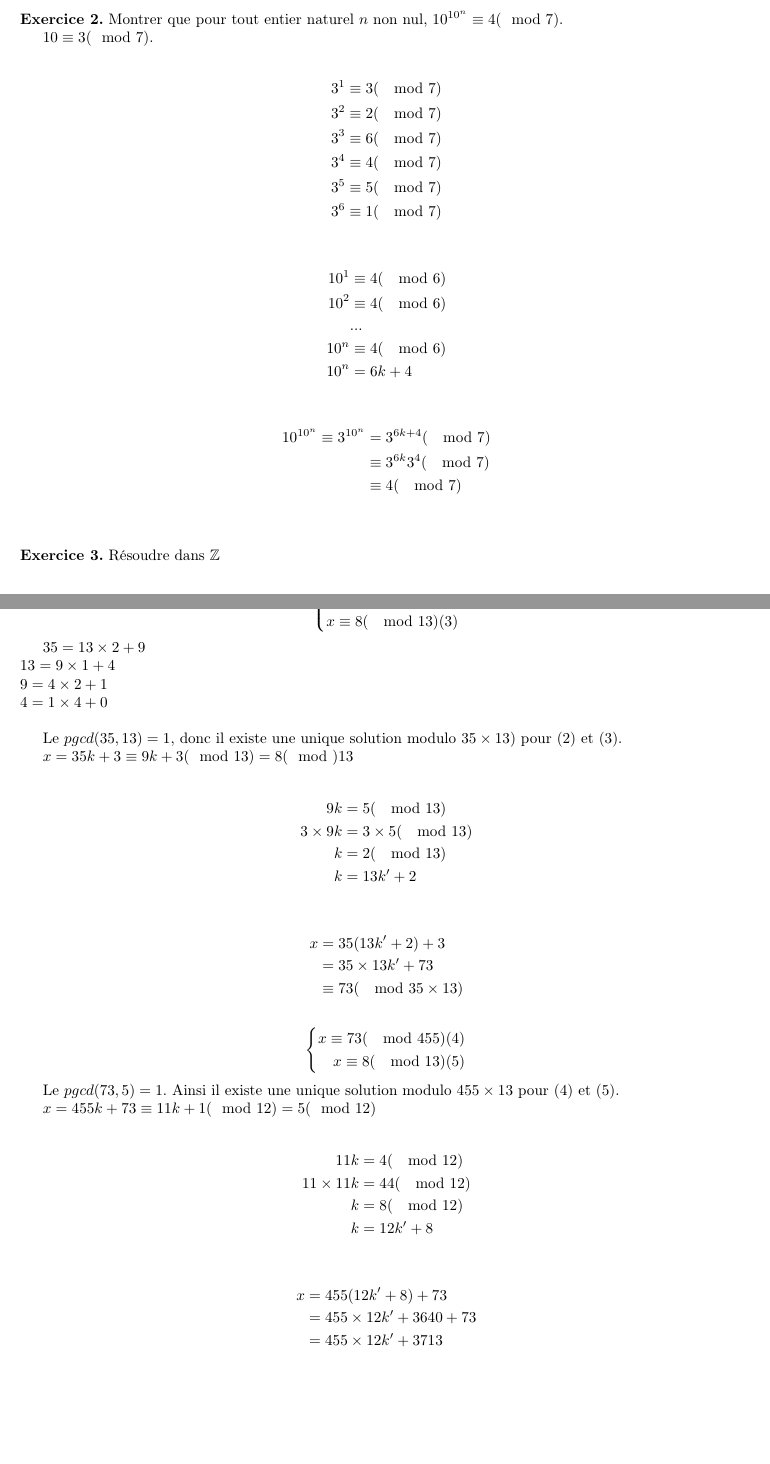
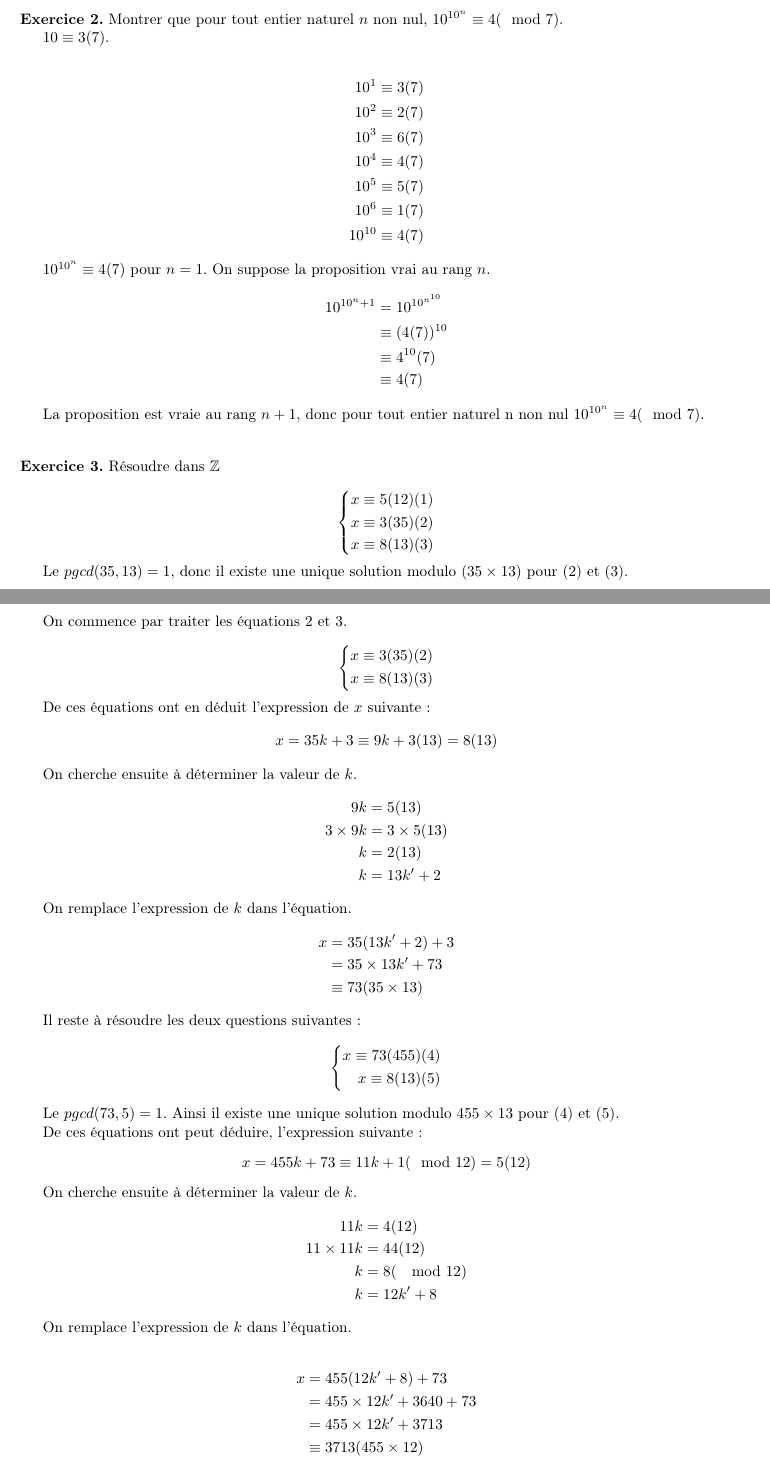
Before and after one commit to loyrimbon/DocLaTeX, a LaTeX document (devoir7.tex): two parts of pages 1 and 2 of 2, joined at a grey line, cut so that both start at the same text, the shorter picture padded with empty space. Compiled offline with pdfLaTeX.

Commit message:
Devoir7 terminé

```diff
--- a/devoir7.tex
+++ b/devoir7.tex
@@ -109,30 +109,29 @@ De plus, $5$ et $6$ sont premiers entre eux, donc $\exists u,v$ tel que $5u+6v=1
 	\exercice
 	Montrer que pour tout entier naturel $n$ non nul, $10^{10^n}\equiv 4(\mod 7)$.
 
-	$10 \equiv 3 (\mod 7)$.
+	$10 \equiv 3 (7)$.
 
 	\begin{align}
-		3^1 &\equiv 3 (\mod 7) \notag \\
-		3^2 &\equiv 2 (\mod 7) \notag \\
-		3^3 &\equiv 6 (\mod 7) \notag \\
-		3^4 &\equiv 4 (\mod 7) \notag \\
-		3^5 &\equiv 5 (\mod 7) \notag \\
-		3^6 &\equiv 1 (\mod 7) \notag
+		10^1 &\equiv 3 (7) \notag \\
+		10^2 &\equiv 2 (7) \notag \\
+		10^3 &\equiv 6 (7) \notag \\
+		10^4 &\equiv 4 (7) \notag \\
+		10^5 &\equiv 5 (7) \notag \\
+		10^6 &\equiv 1 (7) \notag \\
+		10^{10} &\equiv 4 (7) \notag
 	\end{align}
 
+
+$10^{10^n}\equiv 4(7)$ pour $n=1$. On suppose la proposition vrai au rang $n$.
 	\begin{align}
-		10^1 &\equiv 4(\mod 6) \notag \\
-		10^2 &\equiv 4(\mod 6) \notag\\
-		&... \notag \\
-		10^n & \equiv 4(\mod 6) \notag \\
-		10^n &= 6k + 4 \notag
+		10^{10^n+1} &= 10^{10^{n^{10}}} \notag \\
+			&\equiv (4(7))^{10} \notag \\
+			&\equiv 4^{10}(7) \notag \\
+			&\equiv 4(7) \notag
 	\end{align}
 
-	\begin{align}
-		10^{10^n} \equiv 3^{10^n} &= 3^{6k+4} (\mod 7) \notag \\
-			&\equiv 3^{6k}3^4(\mod 7) \notag \\
-			&\equiv 4 (\mod 7) \notag
-	\end{align}
+La proposition est vraie au rang $n+1$, donc pour tout entier naturel n non nul $10^{10^n}\equiv 4(\mod 7)$.
+
 
 %%%%%%%%%%%%%%%%%%%%%%%%%%%%%%%%%%%%%%%%%%%%%%%%%%%%%%%%%%%%%%%%%%%%%%%%%%%%%
 %%%%%%%%%%%%%%%%%%%%%%%%%%%%%%%%%%%%%%%%%%%%%%%%%%%%%%%%%%%%%%%%%%%%%%%%%%%%%
@@ -143,53 +142,77 @@ De plus, $5$ et $6$ sont premiers entre eux, donc $\exists u,v$ tel que $5u+6v=1
 	\[
 	\left\{
 	\begin{aligned}
-		x \equiv 5 (\mod 12) (1)\\
-		x \equiv 3(\mod 35) (2)\\
-		x \equiv 8(\mod 13) (3)
+		x \equiv 5 (12) (1)\\
+		x \equiv 3(35) (2)\\
+		x \equiv 8(13) (3)
 		\end{aligned}
 	\right.\]
 
-	\PGCD{35}{13}
+	%\PGCD{35}{13}
 
-	Le $pgcd(35,13)=1$, donc il existe une unique solution modulo $35 \times 13)$ pour (2) et (3).
+	Le $pgcd(35,13)=1$, donc il existe une unique solution modulo $(35 \times 13)$ pour (2) et (3).
 
-	$x=35k +3 \equiv 9k+3(\mod 13)=8(\mod)13$
+On commence par traiter les équations $2$ et $3$.
 
+\[
+	\left\{
+	\begin{aligned}
+		x \equiv 3(35) (2)\\
+		x \equiv 8(13) (3)
+		\end{aligned}
+	\right.\]
+
+De ces équations ont en déduit l'expression de $x$ suivante :
+
+	\begin{center}
+	$x=35k +3 \equiv 9k+3(13)=8(13)$
+	\end{center}
+
+On cherche ensuite à déterminer la valeur de $k$.
 	\begin{align}
-		9k &= 5(\mod 13) \notag \\
-		3 \times 9k &= 3 \times 5(\mod 13) \notag \\
-		k &=2(\mod 13) \notag \\
+		9k &= 5(13) \notag \\
+		3 \times 9k &= 3 \times 5(13) \notag \\
+		k &=2(13) \notag \\
 		k &= 13k'+2 \notag
 	\end{align}
 
+On remplace l'expression de $k$	dans l'équation.
 	\begin{align}
 		x &= 35(13k'+2)+3 \notag \\
 		   &= 35 \times 13k' +73 \notag \\
-		   &\equiv 73(\mod 35 \times 13) \notag
+		   &\equiv 73(35 \times 13) \notag
 	\end{align}
 
+
+Il reste à résoudre les deux questions suivantes :
 	\[
 	\left\{
 	\begin{aligned}
-		x \equiv 73(\mod 455) (4)\\
-		x \equiv 8(\mod 13) (5)
+		x \equiv 73(455) (4)\\
+		x \equiv 8(13) (5)
 		\end{aligned}
 	\right.\]
 
 	Le $pgcd(73,5)=1$. Ainsi il existe une unique solution modulo $455 \times 13 $ pour (4) et (5).
 
-	$x=455k +73 \equiv 11k + 1 (\mod 12)=5 (\mod 12)$
+De ces équations ont peut déduire, l'expression suivante :
+	\begin{center}
+	$x=455k +73 \equiv 11k + 1 (\mod 12)=5 (12)$
+	\end{center}
 
+On cherche ensuite à déterminer la valeur de $k$.
 	\begin{align}
-		11k&=4(\mod 12) \notag \\
-		11 \times 11k &= 44(\mod 12) \notag \\
+		11k&=4(12) \notag \\
+		11 \times 11k &= 44(12) \notag \\
 		k &= 8(\mod 12) \notag \\
 		k &= 12k' +8 \notag
 	\end{align}
+
+On remplace l'expression de $k$	dans l'équation.
 
 	\begin{align}
 		x &= 455(12k'+8)+73 \notag \\
 		   &= 455 \times 12k' + 3640 + 73 \notag \\
 		   &= 455 \times 12k'+3713 \notag \\
-		   &\equiv 3713 (\mod 455 \times 12) \notag
+		   &\equiv 3713 (455 \times 12) \notag
 	\end{align}
```
Also changed, not shown: devoir7.tex (4 more changed lines).
